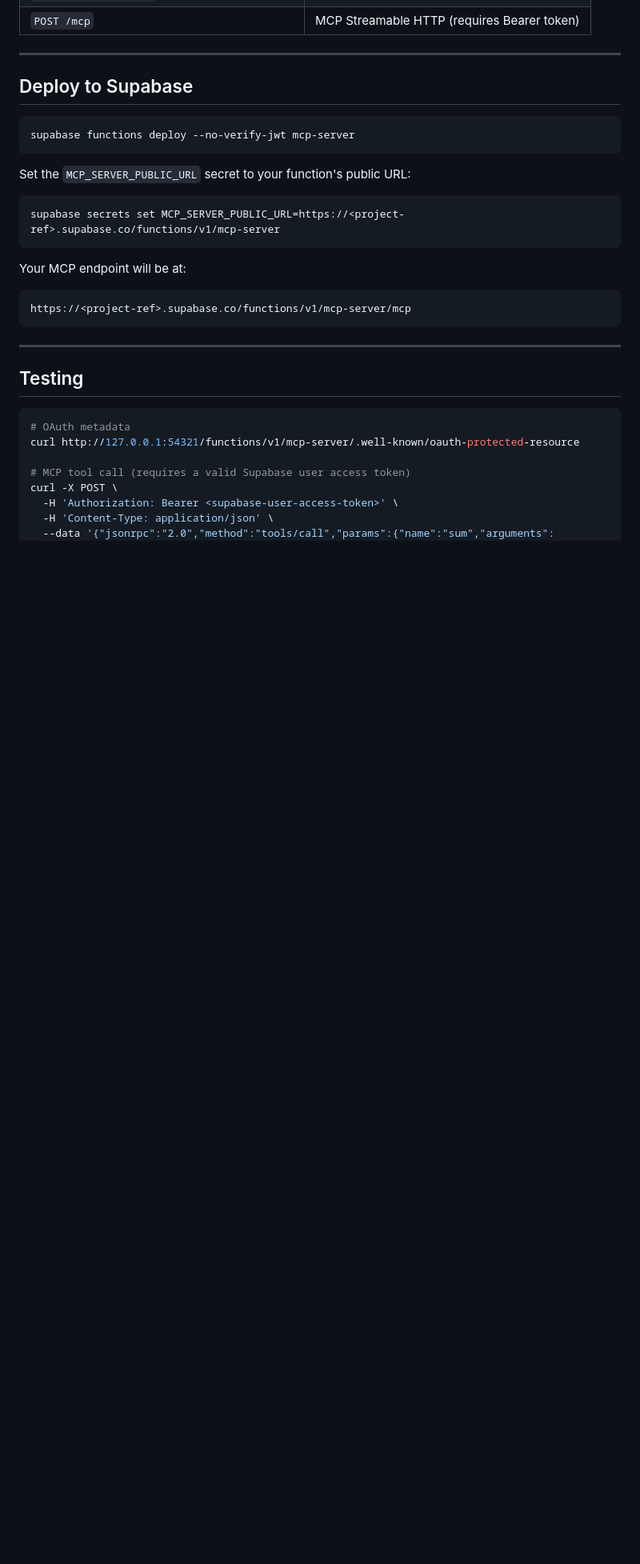
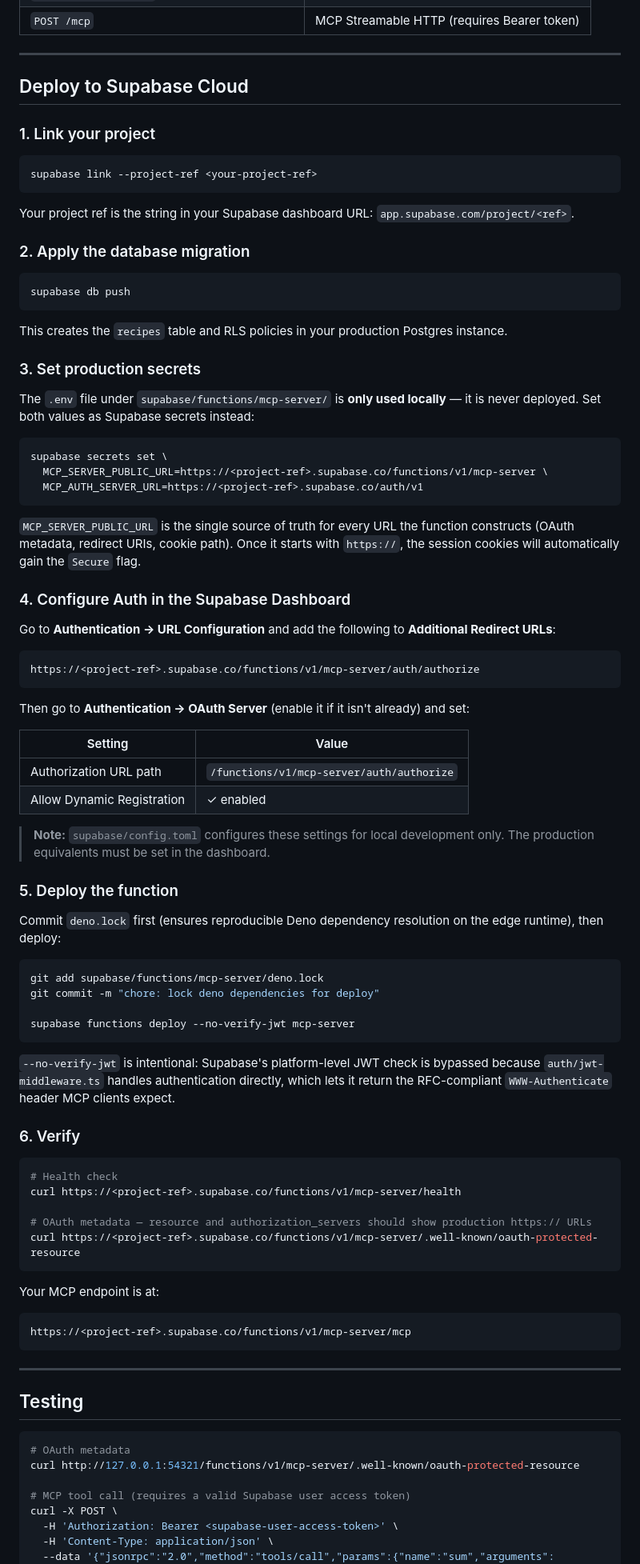
Before and after one commit to VerdantForge/MiseEnPlace, a Markdown page: README.md, the part around the change. Shown at 80% size. Rendered like a GitHub page; blank space fills up the shorter version.

Commit message:
add deployment instructions

````diff
--- a/README.md
+++ b/README.md
@@ -88,19 +88,77 @@ MCP_SERVER_PUBLIC_URL=http://127.0.0.1:54321/functions/v1/mcp-server
 
 ---
 
-## Deploy to Supabase
+## Deploy to Supabase Cloud
+
+### 1. Link your project
 
 ```bash
+supabase link --project-ref <your-project-ref>
+```
+
+Your project ref is the string in your Supabase dashboard URL: `app.supabase.com/project/<ref>`.
+
+### 2. Apply the database migration
+
+```bash
+supabase db push
+```
+
+This creates the `recipes` table and RLS policies in your production Postgres instance.
+
+### 3. Set production secrets
+
+The `.env` file under `supabase/functions/mcp-server/` is **only used locally** — it is never deployed. Set both values as Supabase secrets instead:
+
+```bash
+supabase secrets set \
+  MCP_SERVER_PUBLIC_URL=https://<project-ref>.supabase.co/functions/v1/mcp-server \
+  MCP_AUTH_SERVER_URL=https://<project-ref>.supabase.co/auth/v1
+```
+
+`MCP_SERVER_PUBLIC_URL` is the single source of truth for every URL the function constructs (OAuth metadata, redirect URIs, cookie path). Once it starts with `https://`, the session cookies will automatically gain the `Secure` flag.
+
+### 4. Configure Auth in the Supabase Dashboard
+
+Go to **Authentication → URL Configuration** and add the following to **Additional Redirect URLs**:
+
+```
+https://<project-ref>.supabase.co/functions/v1/mcp-server/auth/authorize
+```
+
+Then go to **Authentication → OAuth Server** (enable it if it isn't already) and set:
+
+| Setting | Value |
+|---|---|
+| Authorization URL path | `/functions/v1/mcp-server/auth/authorize` |
+| Allow Dynamic Registration | ✓ enabled |
+
+> **Note:** `supabase/config.toml` configures these settings for local development only. The production equivalents must be set in the dashboard.
+
+### 5. Deploy the function
+
+Commit `deno.lock` first (ensures reproducible Deno dependency resolution on the edge runtime), then deploy:
+
+```bash
+git add supabase/functions/mcp-server/deno.lock
+git commit -m "chore: lock deno dependencies for deploy"
+
 supabase functions deploy --no-verify-jwt mcp-server
 ```
 
-Set the `MCP_SERVER_PUBLIC_URL` secret to your function's public URL:
+`--no-verify-jwt` is intentional: Supabase's platform-level JWT check is bypassed because `auth/jwt-middleware.ts` handles authentication directly, which lets it return the RFC-compliant `WWW-Authenticate` header MCP clients expect.
+
+### 6. Verify
 
 ```bash
-supabase secrets set MCP_SERVER_PUBLIC_URL=https://<project-ref>.supabase.co/functions/v1/mcp-server
+# Health check
+curl https://<project-ref>.supabase.co/functions/v1/mcp-server/health
+
+# OAuth metadata — resource and authorization_servers should show production https:// URLs
+curl https://<project-ref>.supabase.co/functions/v1/mcp-server/.well-known/oauth-protected-resource
 ```
 
-Your MCP endpoint will be at:
+Your MCP endpoint is at:
 
 ```
 https://<project-ref>.supabase.co/functions/v1/mcp-server/mcp
````
